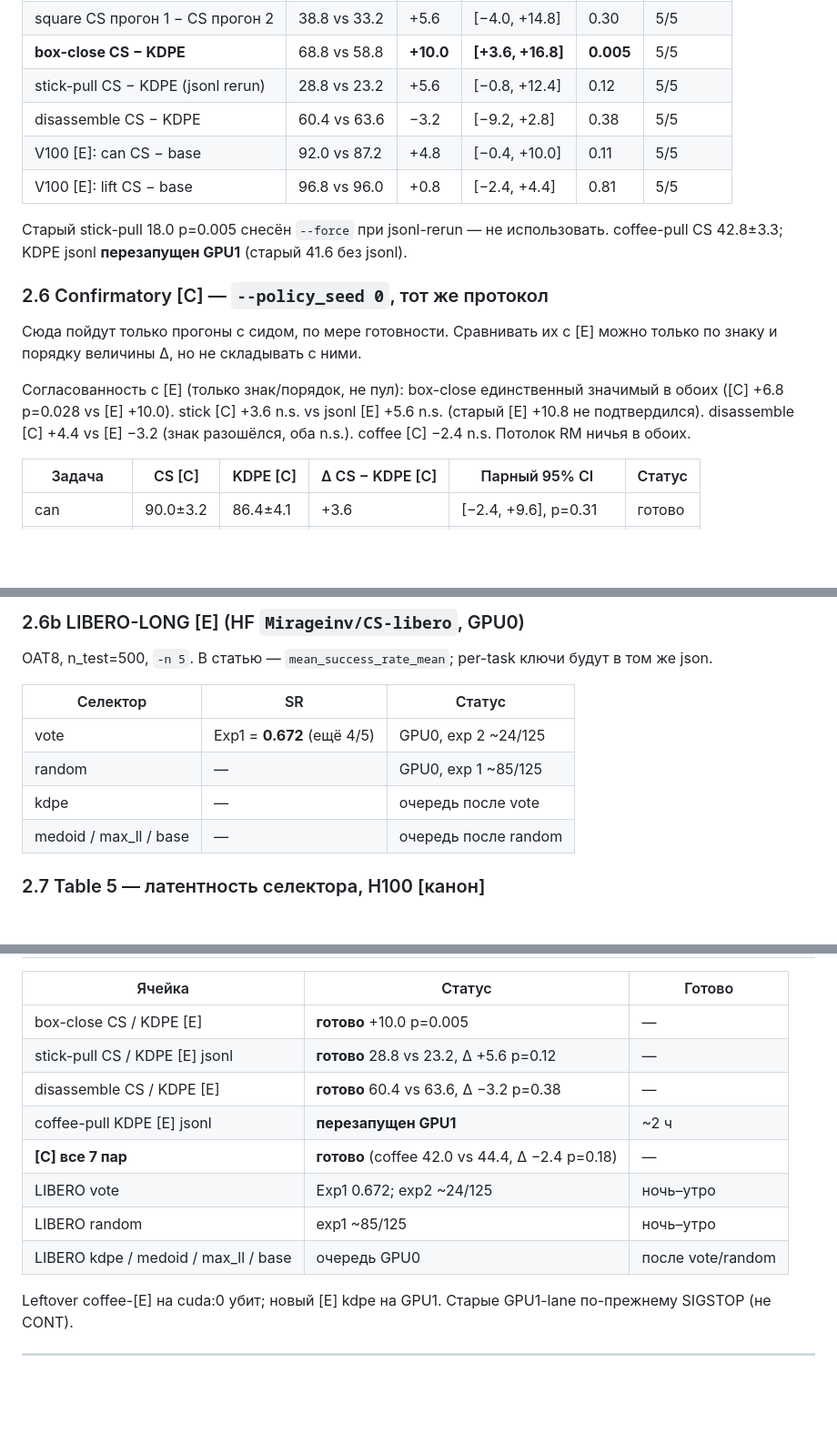
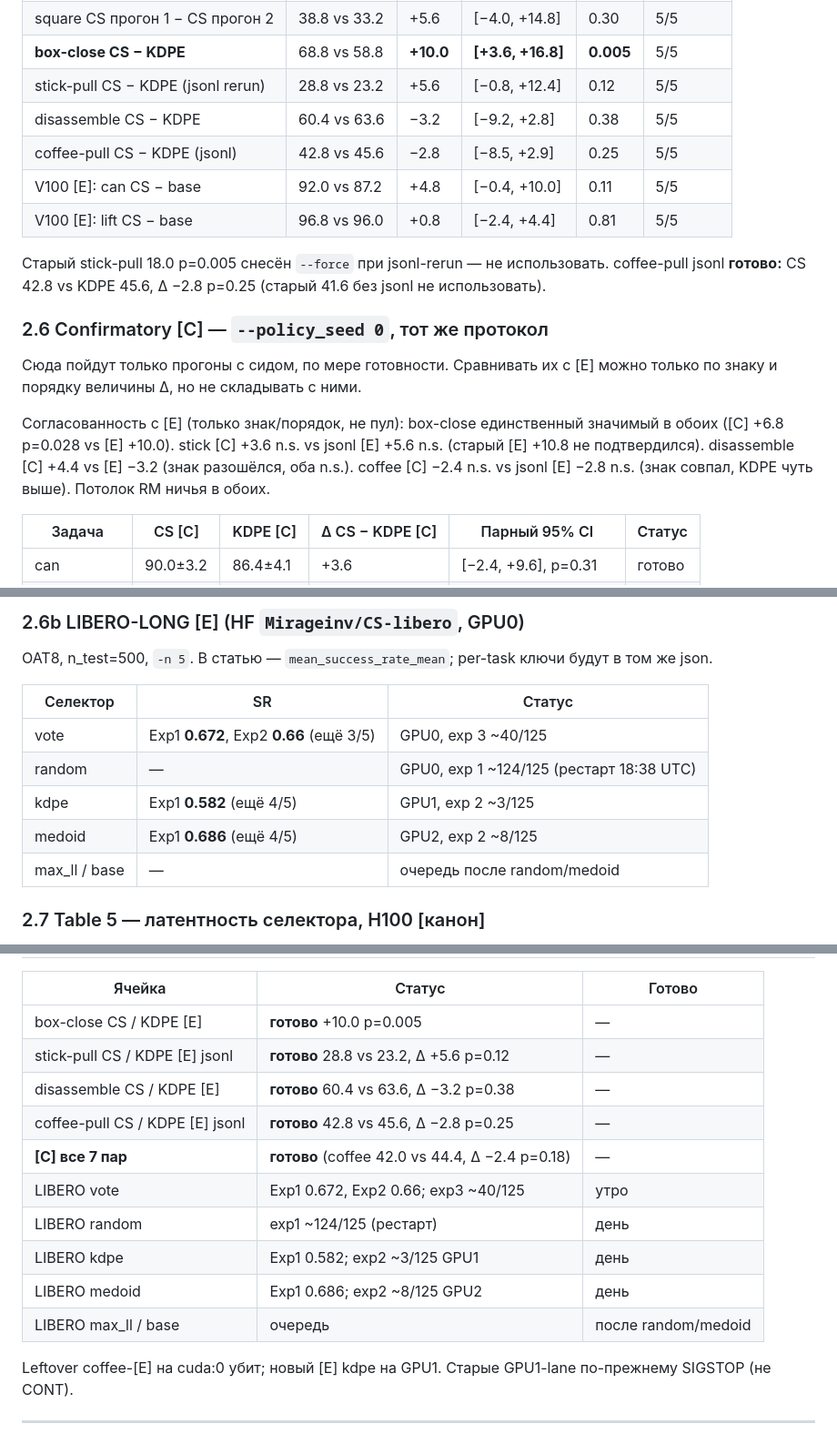
Before and after one commit to Mirageinvo/OAT_BLT_research, a Markdown page: oat/docs/AAMAS27_DUMP.md, 3 parts joined by grey strips. Shown at 91% size. Drawn GitHub-style; blank space fills up the shorter version.

Commit message:
docs: coffee [E] kdpe jsonl 45.6 vs CS 42.8; LIBERO exp progress
Co-authored-by: Cursor <cursoragent@cursor.com>

```diff
--- a/oat/docs/AAMAS27_DUMP.md
+++ b/oat/docs/AAMAS27_DUMP.md
@@ -111,16 +111,17 @@
 | **box-close CS − KDPE** | 68.8 vs 58.8 | **+10.0** | **[+3.6, +16.8]** | **0.005** | 5/5 |
 | stick-pull CS − KDPE (jsonl rerun) | 28.8 vs 23.2 | +5.6 | [−0.8, +12.4] | 0.12 | 5/5 |
 | disassemble CS − KDPE | 60.4 vs 63.6 | −3.2 | [−9.2, +2.8] | 0.38 | 5/5 |
+| coffee-pull CS − KDPE (jsonl) | 42.8 vs 45.6 | −2.8 | [−8.5, +2.9] | 0.25 | 5/5 |
 | V100 [E]: can CS − base | 92.0 vs 87.2 | +4.8 | [−0.4, +10.0] | 0.11 | 5/5 |
 | V100 [E]: lift CS − base | 96.8 vs 96.0 | +0.8 | [−2.4, +4.4] | 0.81 | 5/5 |
 
-Старый stick-pull 18.0 p=0.005 снесён `--force` при jsonl-rerun — не использовать. coffee-pull CS 42.8±3.3; KDPE jsonl **перезапущен GPU1** (старый 41.6 без jsonl).
+Старый stick-pull 18.0 p=0.005 снесён `--force` при jsonl-rerun — не использовать. coffee-pull jsonl **готово:** CS 42.8 vs KDPE 45.6, Δ −2.8 p=0.25 (старый 41.6 без jsonl не использовать).
 
 ### 2.6 Confirmatory [C] — `--policy_seed 0`, тот же протокол
 
 Сюда пойдут только прогоны с сидом, по мере готовности. Сравнивать их с [E] можно только по знаку и порядку величины Δ, но не складывать с ними.
 
-Согласованность с [E] (только знак/порядок, не пул): box-close единственный значимый в обоих ([C] +6.8 p=0.028 vs [E] +10.0). stick [C] +3.6 n.s. vs jsonl [E] +5.6 n.s. (старый [E] +10.8 не подтвердился). disassemble [C] +4.4 vs [E] −3.2 (знак разошёлся, оба n.s.). coffee [C] −2.4 n.s. Потолок RM ничья в обоих.
+Согласованность с [E] (только знак/порядок, не пул): box-close единственный значимый в обоих ([C] +6.8 p=0.028 vs [E] +10.0). stick [C] +3.6 n.s. vs jsonl [E] +5.6 n.s. (старый [E] +10.8 не подтвердился). disassemble [C] +4.4 vs [E] −3.2 (знак разошёлся, оба n.s.). coffee [C] −2.4 n.s. vs jsonl [E] −2.8 n.s. (знак совпал, KDPE чуть выше). Потолок RM ничья в обоих.
 
 | Задача | CS [C] | KDPE [C] | Δ CS − KDPE [C] | Парный 95% CI | Статус |
 |---|---|---|---|---|---|
@@ -138,10 +139,11 @@ OAT8, n_test=500, `-n 5`. В статью — `mean_success_rate_mean`; per-task
 
 | Селектор | SR | Статус |
 |---|---|---|
-| vote | Exp1 = **0.672** (ещё 4/5) | GPU0, exp 2 ~24/125 |
-| random | — | GPU0, exp 1 ~85/125 |
-| kdpe | — | очередь после vote |
-| medoid / max_ll / base | — | очередь после random |
+| vote | Exp1 **0.672**, Exp2 **0.66** (ещё 3/5) | GPU0, exp 3 ~40/125 |
+| random | — | GPU0, exp 1 ~124/125 (рестарт 18:38 UTC) |
+| kdpe | Exp1 **0.582** (ещё 4/5) | GPU1, exp 2 ~3/125 |
+| medoid | Exp1 **0.686** (ещё 4/5) | GPU2, exp 2 ~8/125 |
+| max_ll / base | — | очередь после random/medoid |
 
 ### 2.7 Table 5 — латентность селектора, H100 [канон]
 
@@ -278,11 +279,13 @@ CUDA launches N=8/16/32: random 0/0/0 · max_ll 2/1/0 · medoid 7/6/16 · CS 28/
 | box-close CS / KDPE [E] | **готово** +10.0 p=0.005 | — |
 | stick-pull CS / KDPE [E] jsonl | **готово** 28.8 vs 23.2, Δ +5.6 p=0.12 | — |
 | disassemble CS / KDPE [E] | **готово** 60.4 vs 63.6, Δ −3.2 p=0.38 | — |
-| coffee-pull KDPE [E] jsonl | **перезапущен GPU1** | ~2 ч |
+| coffee-pull CS / KDPE [E] jsonl | **готово** 42.8 vs 45.6, Δ −2.8 p=0.25 | — |
 | **[C] все 7 пар** | **готово** (coffee 42.0 vs 44.4, Δ −2.4 p=0.18) | — |
-| LIBERO vote | Exp1 0.672; exp2 ~24/125 | ночь–утро |
-| LIBERO random | exp1 ~85/125 | ночь–утро |
-| LIBERO kdpe / medoid / max_ll / base | очередь GPU0 | после vote/random |
+| LIBERO vote | Exp1 0.672, Exp2 0.66; exp3 ~40/125 | утро |
+| LIBERO random | exp1 ~124/125 (рестарт) | день |
+| LIBERO kdpe | Exp1 0.582; exp2 ~3/125 GPU1 | день |
+| LIBERO medoid | Exp1 0.686; exp2 ~8/125 GPU2 | день |
+| LIBERO max_ll / base | очередь | после random/medoid |
 
 Leftover coffee-[E] на cuda:0 убит; новый [E] kdpe на GPU1. Старые GPU1-lane по-прежнему SIGSTOP (не CONT).
 
```
Also changed, not shown: other parts of oat/docs/AAMAS27_DUMP.md (+3 -4 lines), oat/docs/CS_VS_KDPE_TABLE.md (+7 -6 lines), oat/docs/SELECTOR_BASELINES_STATUS.md (+3 -3 lines).
